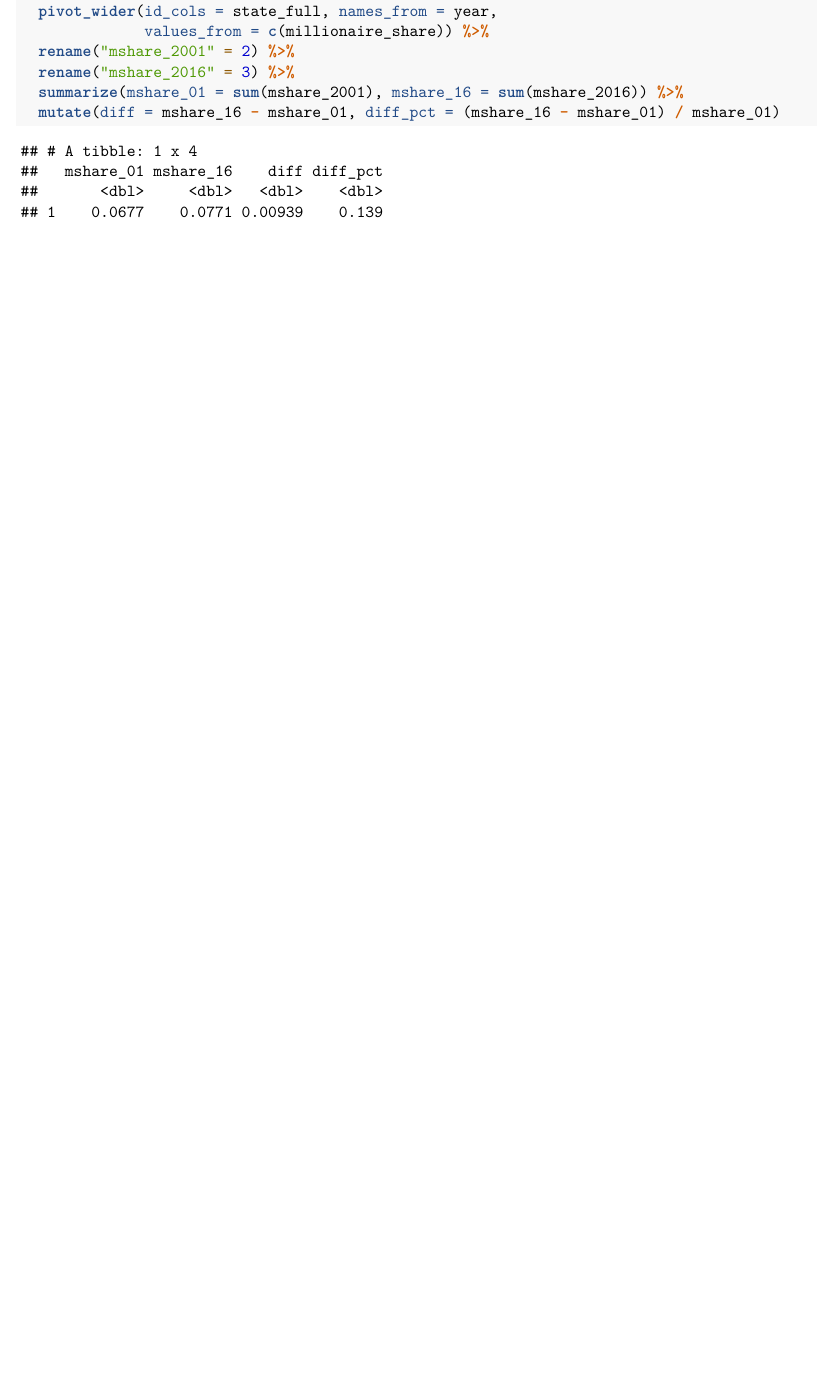
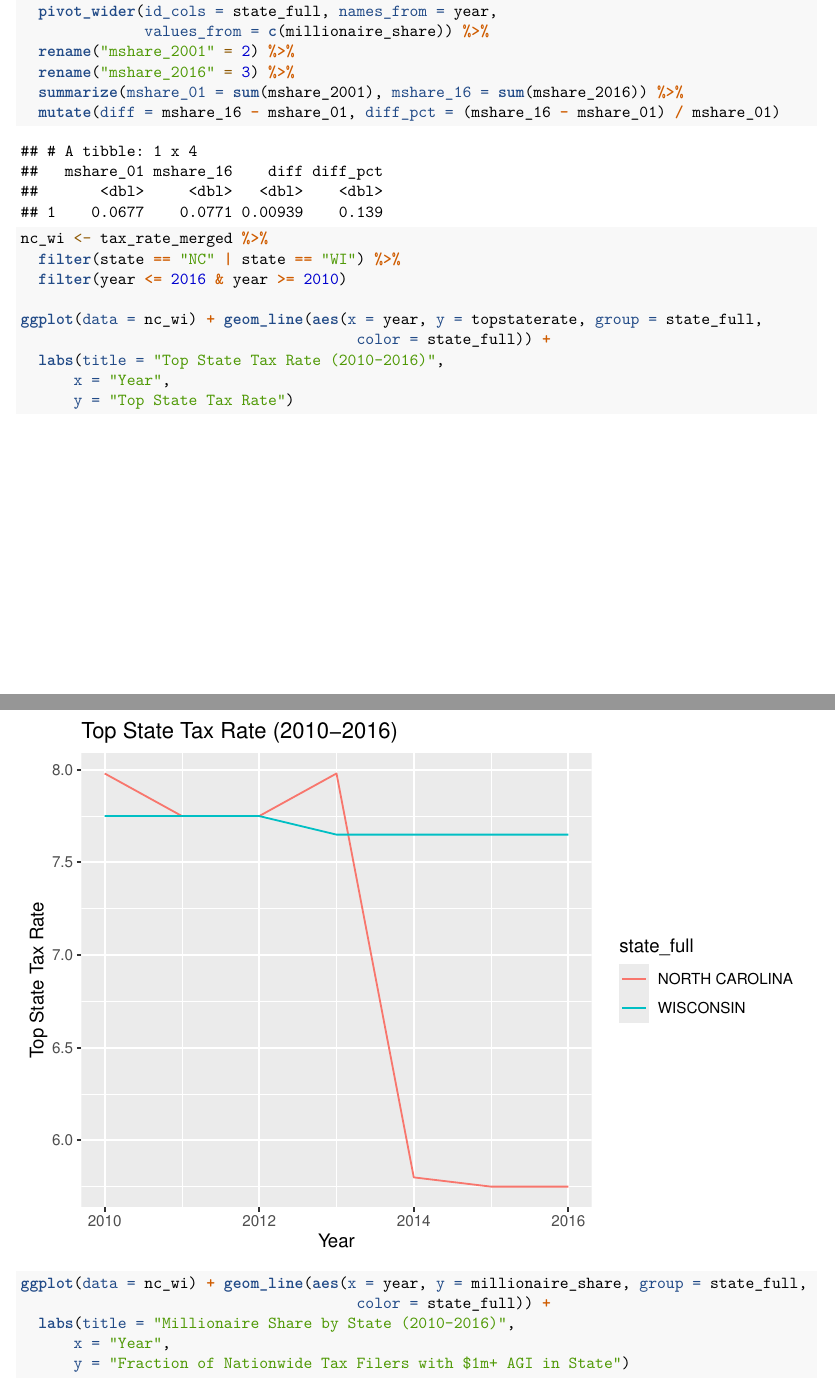
Before and after one commit to Kiran-wij/econ352, an R Markdown document (Markdown.Rmd): part of page 7 of 8 before the commit and two parts of pages 7 and 8 of 10 after it, the two joined at a grey line, cut so that both start at the same text, the shorter picture padded with empty space. Rendered offline with R 4.5, knitr and Pandoc, then LaTeX, with nearby package versions.

Commit message:
Started 6

````diff
--- a/Markdown.Rmd
+++ b/Markdown.Rmd
@@ -166,6 +166,26 @@ tax_rate_merged %>%
   mutate(diff = mshare_16 - mshare_01, diff_pct = (mshare_16 - mshare_01) / mshare_01)
 
 ```
+```{r 1-6}
+nc_wi <- tax_rate_merged %>%
+  filter(state == "NC" | state == "WI") %>%
+  filter(year <= 2016 & year >= 2010)
+
+ggplot(data = nc_wi) + geom_line(aes(x = year, y = topstaterate, group = state_full,
+                                      color = state_full)) +
+  labs(title = "Top State Tax Rate (2010-2016)",
+      x = "Year",
+      y = "Top State Tax Rate")
+
+ggplot(data = nc_wi) + geom_line(aes(x = year, y = millionaire_share, group = state_full,
+                                      color = state_full)) +
+  labs(title = "Millionaire Share by State (2010-2016)",
+      x = "Year",
+      y = "Fraction of Nationwide Tax Filers with $1m+ AGI in State")
+
+```
+
+
 
 
 *Question 2*
````
